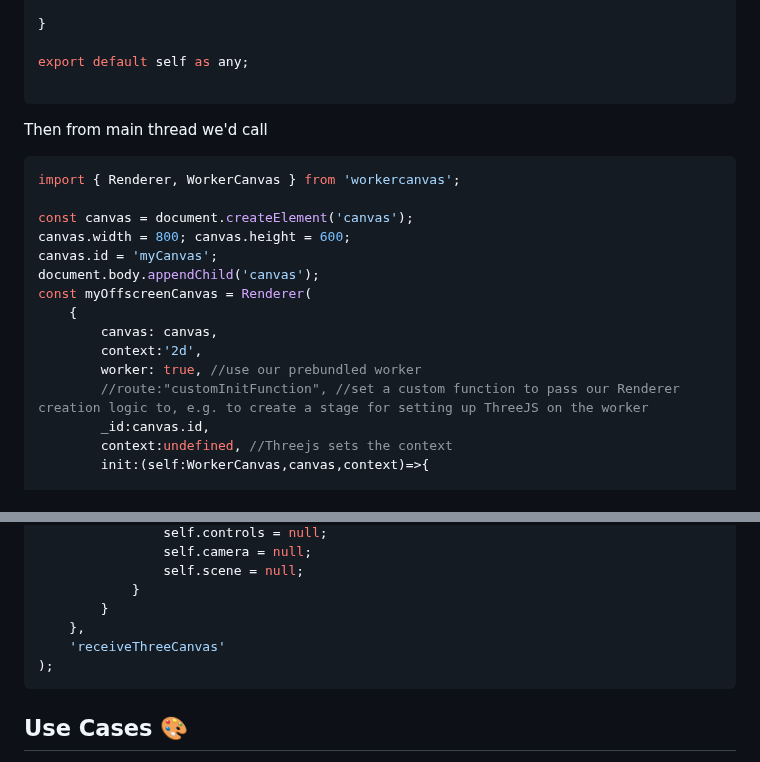
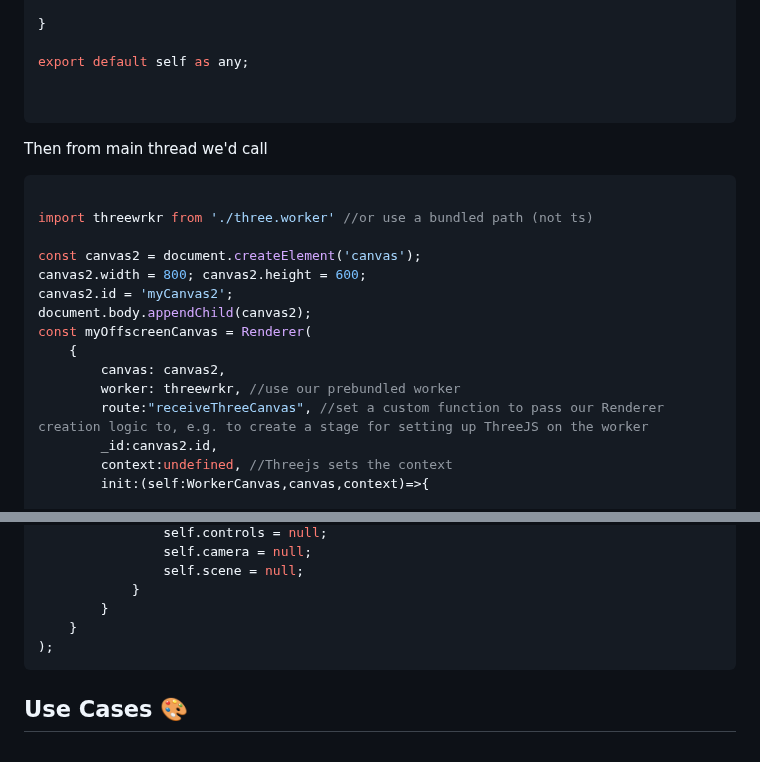
Before and after one commit to joshbrew/worker_canvas, a Markdown page: README.md, 2 parts joined by grey strips. Rendered like a GitHub page.

````diff
--- a/README.md
+++ b/README.md
@@ -184,24 +184,25 @@ if(typeof WorkerGlobalScope !== 'undefined') {
 
 export default self as any;
 
+
 ```
 
 Then from main thread we'd call
 
 ```ts
-import { Renderer, WorkerCanvas } from 'workercanvas';
 
-const canvas = document.createElement('canvas');
-canvas.width = 800; canvas.height = 600;
-canvas.id = 'myCanvas';
-document.body.appendChild('canvas');
+import threewrkr from './three.worker' //or use a bundled path (not ts)
+
+const canvas2 = document.createElement('canvas');
+canvas2.width = 800; canvas2.height = 600;
+canvas2.id = 'myCanvas2';
+document.body.appendChild(canvas2);
 const myOffscreenCanvas = Renderer(
     {
-        canvas: canvas,
-        context:'2d',
-        worker: true, //use our prebundled worker
-        //route:"customInitFunction", //set a custom function to pass our Renderer creation logic to, e.g. to create a stage for setting up ThreeJS on the worker
-        _id:canvas.id,
+        canvas: canvas2,
+        worker: threewrkr, //use our prebundled worker
+        route:"receiveThreeCanvas", //set a custom function to pass our Renderer creation logic to, e.g. to create a stage for setting up ThreeJS on the worker
+        _id:canvas2.id,
         context:undefined, //Threejs sets the context
         init:(self:WorkerCanvas,canvas,context)=>{
 
@@ -361,8 +362,7 @@ const myOffscreenCanvas = Renderer(
                 self.scene = null;
             }
         }
-    },
-    'receiveThreeCanvas'
+    }
 );
 ```
 
````
Also changed, not shown: other parts of README.md (+1 -1 lines).
